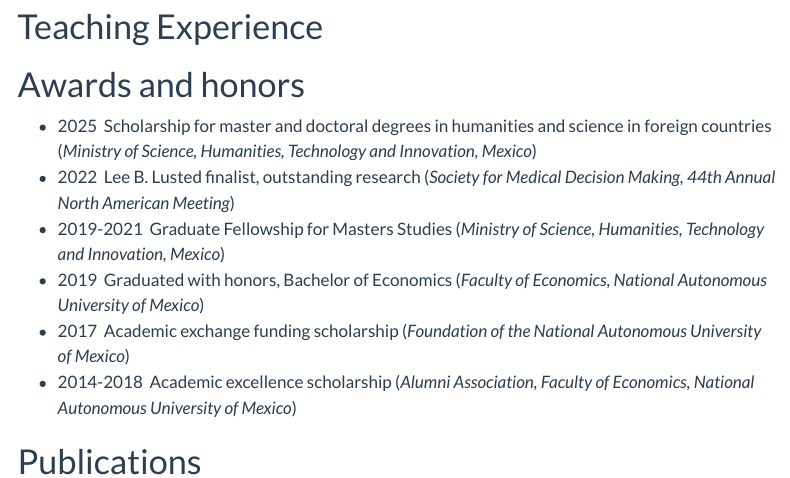
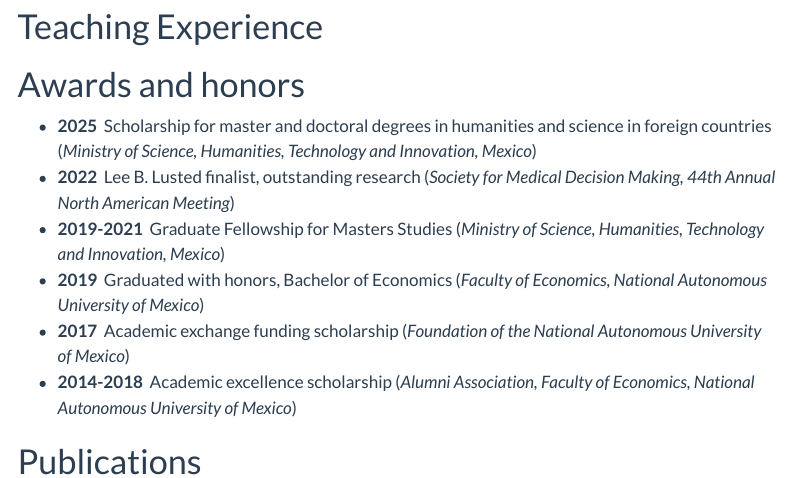
Before and after one commit to du-gartre/du-gartre.github.io, a Quarto document (cv/index.qmd): the page in a window 1100 px wide, from 200 px down. Rendered offline with R 4.5, knitr and Pandoc in place of Quarto, with nearby package versions; the code chunks are not run, so their results and figures are left out; menus at the side of the page are left out.

Commit message:
Update index.qmd

```diff
--- a/cv/index.qmd
+++ b/cv/index.qmd
@@ -1,6 +1,5 @@
 ---
 title: "CV"
-format: html
 ---
 
 # Employment
@@ -11,11 +10,11 @@ format: html
 
 # Awards and honors
 
--   2025  Scholarship for master and doctoral degrees in humanities and science in foreign countries (*Ministry of Science, Humanities, Technology and Innovation, Mexico*)
--   2022  Lee B. Lusted finalist, outstanding research (*Society for Medical Decision Making, 44th Annual North American Meeting*)
--   2019-2021  Graduate Fellowship for Masters Studies (*Ministry of Science, Humanities, Technology and Innovation, Mexico*)
--   2019  Graduated with honors, Bachelor of Economics (*Faculty of Economics, National Autonomous University of Mexico*)
--   2017  Academic exchange funding scholarship (*Foundation of the National Autonomous University of Mexico*)
--   2014-2018  Academic excellence scholarship (*Alumni Association, Faculty of Economics, National Autonomous University of Mexico*)
+-   **2025**  Scholarship for master and doctoral degrees in humanities and science in foreign countries (*Ministry of Science, Humanities, Technology and Innovation, Mexico*)
+-   **2022**  Lee B. Lusted finalist, outstanding research (*Society for Medical Decision Making, 44th Annual North American Meeting*)
+-   **2019-2021**  Graduate Fellowship for Masters Studies (*Ministry of Science, Humanities, Technology and Innovation, Mexico*)
+-   **2019**  Graduated with honors, Bachelor of Economics (*Faculty of Economics, National Autonomous University of Mexico*)
+-   **2017**  Academic exchange funding scholarship (*Foundation of the National Autonomous University of Mexico*)
+-   **2014-2018**  Academic excellence scholarship (*Alumni Association, Faculty of Economics, National Autonomous University of Mexico*)
 
 # Publications
```
